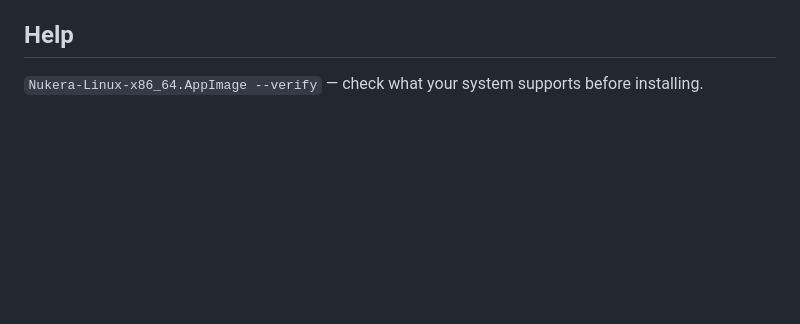
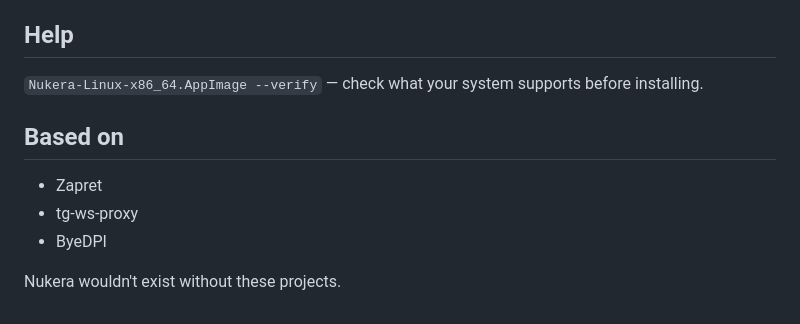
Before and after one commit to finestcrtn/nukera, a Markdown page: README.en.md, the part around the change. Rendered like a GitHub page; blank space fills up the shorter version.

```diff
--- a/README.en.md
+++ b/README.en.md
@@ -83,3 +83,11 @@ Rust core + Flutter (GTK) GUI · `nfqws` (zapret) DPI desync with strategy pool
 ## Help
 
 `Nukera-Linux-x86_64.AppImage --verify` — check what your system supports before installing.
+
+## Based on
+
+- Zapret
+- tg-ws-proxy
+- ByeDPI
+
+Nukera wouldn't exist without these projects.
```
Also changed, not shown: README.md (+8 -0 lines).
